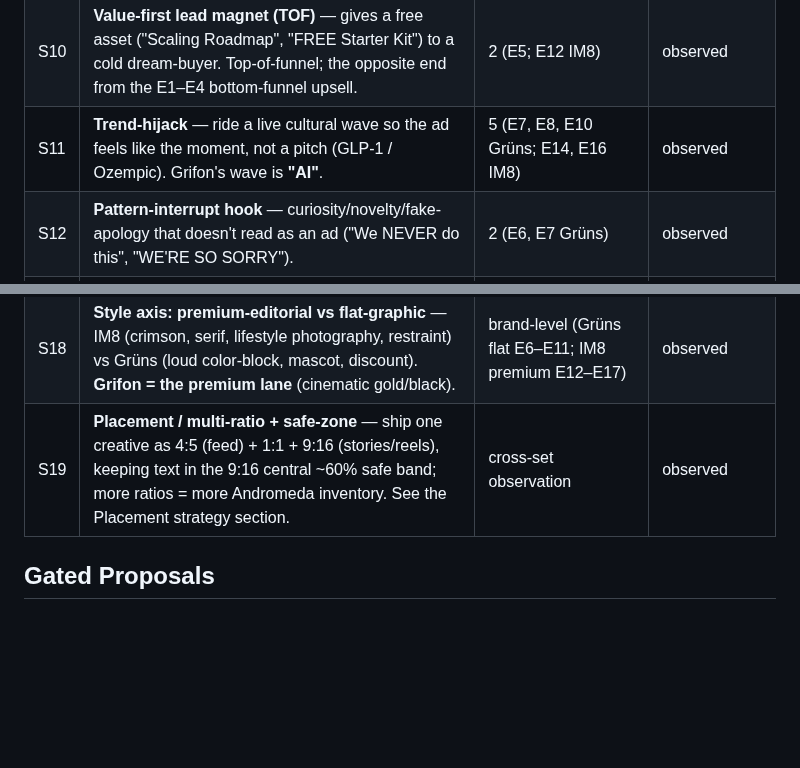
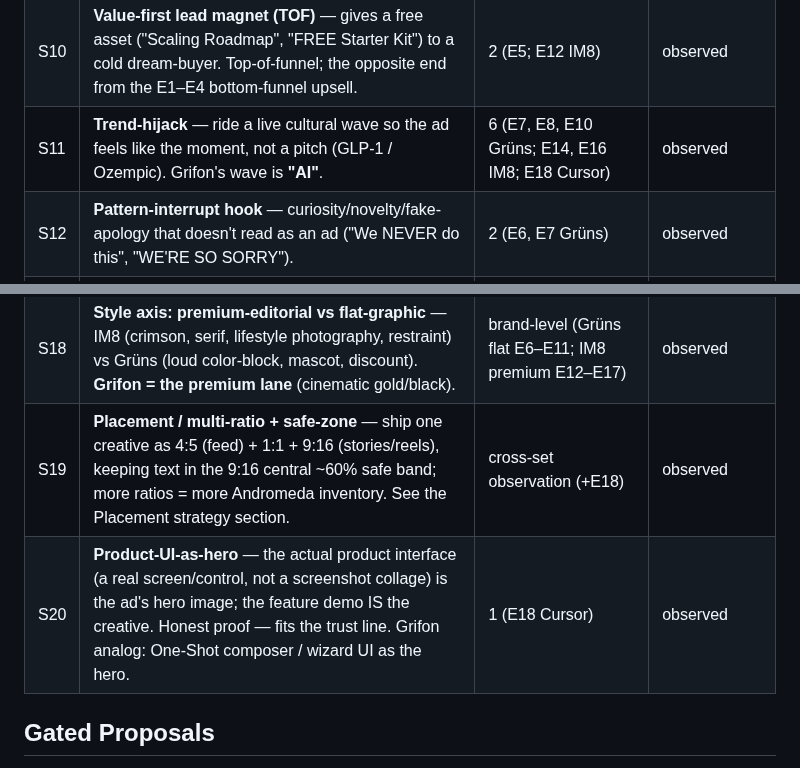
Before and after one commit to yopiheart/grifon-command, a Markdown page: workflows/static_ad_swipe_file.md, 2 parts joined by grey strips. Drawn GitHub-style; blank space fills up the shorter version.

```diff
--- a/workflows/static_ad_swipe_file.md
+++ b/workflows/static_ad_swipe_file.md
@@ -45,7 +45,7 @@ Proposal) → `applied` (shipped as an Image Ads Gen template or CMO playbook).
 | S8 | **Hyper-specific audience callout** — name the exact buyer in the hook ("If you own a *[niche]* doing *[revenue]*"; "on GLP-1"; "Women 40+"; "Postpartum…"). Self-identification + specificity (Sabri Suby dream-buyer). ONE template → N variants off a swapped variable. | **5 across 3 brands** (E5 service; E8/E11 Grüns; E13 IM8) | **proposed — strongest pattern, drives GP-2** |
 | S9 | **Anti-design text-only pattern interrupt** — flat solid bg, centered white sans, zero imagery/logo/CTA button; reads as a personal note, not an ad. **Contradicts S5 + Grifon's cinematic brand** — adopt the copy mechanic; test the bare visual only as a deliberate experiment. | 1 (E5) | observed (brand-conflict) |
 | S10 | **Value-first lead magnet (TOF)** — gives a free asset ("Scaling Roadmap", "FREE Starter Kit") to a cold dream-buyer. Top-of-funnel; the opposite end from the E1–E4 bottom-funnel upsell. | 2 (E5; E12 IM8) | observed |
-| S11 | **Trend-hijack** — ride a live cultural wave so the ad feels like the moment, not a pitch (GLP-1 / Ozempic). Grifon's wave is **"AI"**. | 5 (E7, E8, E10 Grüns; E14, E16 IM8) | observed |
+| S11 | **Trend-hijack** — ride a live cultural wave so the ad feels like the moment, not a pitch (GLP-1 / Ozempic). Grifon's wave is **"AI"**. | 6 (E7, E8, E10 Grüns; E14, E16 IM8; E18 Cursor) | observed |
 | S12 | **Pattern-interrupt hook** — curiosity/novelty/fake-apology that doesn't read as an ad ("We NEVER do this", "WE'RE SO SORRY"). | 2 (E6, E7 Grüns) | observed |
 | S13 | **Mascot / recall device** — a repeated motif (gummy bear) carries instant brand ID. Grifon's mark + gold light-sweep is the under-used equivalent. | 1 (E6–E11 Grüns, one brand) | observed |
 | S14 | **Full-canvas color A/B** — test the *whole background* color (green/yellow/blue/beige), not just the CTA. Extends S6. | 1 (E6–E11 Grüns, one brand) | observed |
@@ -53,7 +53,8 @@ Proposal) → `applied` (shipped as an Image Ads Gen template or CMO playbook).
 | S16 | **Borrowed authority** — social proof by association (celebrity / sports partnership: Inter Miami CF). Grifon = client logos / testimonials / "trusted by N PH businesses." | 1 (E15 IM8) | observed |
 | S17 | **"Imagine…" future-pace + objection-handling** — paint the after-state, defuse the fear ("Imagine your GLP-1 journey, without the side effects"). | 1 (E16 IM8) | observed |
 | S18 | **Style axis: premium-editorial vs flat-graphic** — IM8 (crimson, serif, lifestyle photography, restraint) vs Grüns (loud color-block, mascot, discount). **Grifon = the premium lane** (cinematic gold/black). | brand-level (Grüns flat E6–E11; IM8 premium E12–E17) | observed |
-| S19 | **Placement / multi-ratio + safe-zone** — ship one creative as 4:5 (feed) + 1:1 + 9:16 (stories/reels), keeping text in the 9:16 central ~60% safe band; more ratios = more Andromeda inventory. See the Placement strategy section. | cross-set observation | observed |
+| S19 | **Placement / multi-ratio + safe-zone** — ship one creative as 4:5 (feed) + 1:1 + 9:16 (stories/reels), keeping text in the 9:16 central ~60% safe band; more ratios = more Andromeda inventory. See the Placement strategy section. | cross-set observation (+E18) | observed |
+| S20 | **Product-UI-as-hero** — the actual product interface (a real screen/control, not a screenshot collage) is the ad's hero image; the feature demo IS the creative. Honest proof — fits the trust line. Grifon analog: One-Shot composer / wizard UI as the hero. | 1 (E18 Cursor) | observed |
 
 ## Gated Proposals
 
```
Also changed, not shown: other parts of workflows/static_ad_swipe_file.md (+11 -0 lines), assets/ad-swipe/E18-cursor.jpg (added).
